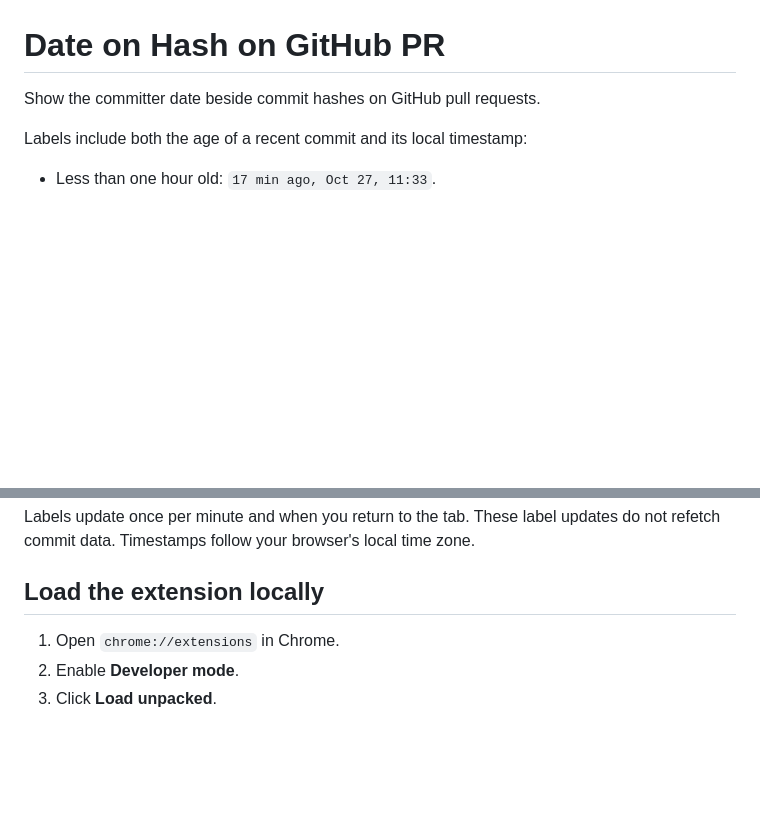
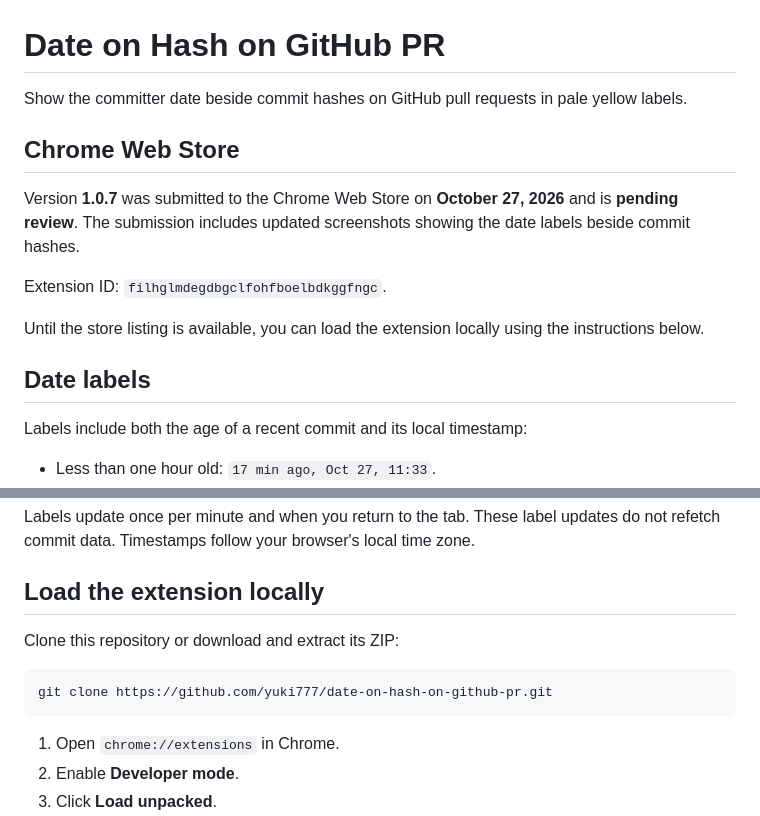
Before and after one commit to yuki777/date-on-hash-on-github-pr, a Markdown page: README.md, 2 parts joined by grey strips. Drawn GitHub-style; blank space fills up the shorter version.

Commit message:
Document Chrome Web Store review status and local installation

````diff
--- a/README.md
+++ b/README.md
@@ -1,6 +1,16 @@
 # Date on Hash on GitHub PR
 
-Show the committer date beside commit hashes on GitHub pull requests.
+Show the committer date beside commit hashes on GitHub pull requests in pale yellow labels.
+
+## Chrome Web Store
+
+Version **1.0.7** was submitted to the Chrome Web Store on **October 27, 2026** and is **pending review**. The submission includes updated screenshots showing the date labels beside commit hashes.
+
+Extension ID: `filhglmdegdbgclfohfboelbdkggfngc`.
+
+Until the store listing is available, you can load the extension locally using the instructions below.
+
+## Date labels
 
 Labels include both the age of a recent commit and its local timestamp:
 
@@ -13,6 +23,12 @@ Minutes and hours are rounded down. Commits less than one minute old show `0 min
 Labels update once per minute and when you return to the tab. These label updates do not refetch commit data. Timestamps follow your browser's local time zone.
 
 ## Load the extension locally
+
+Clone this repository or download and extract its ZIP:
+
+```sh
+git clone https://github.com/yuki777/date-on-hash-on-github-pr.git
+```
 
 1. Open `chrome://extensions` in Chrome.
 2. Enable **Developer mode**.
````
